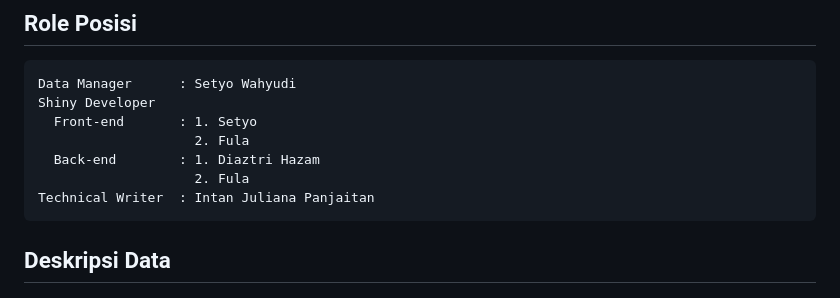
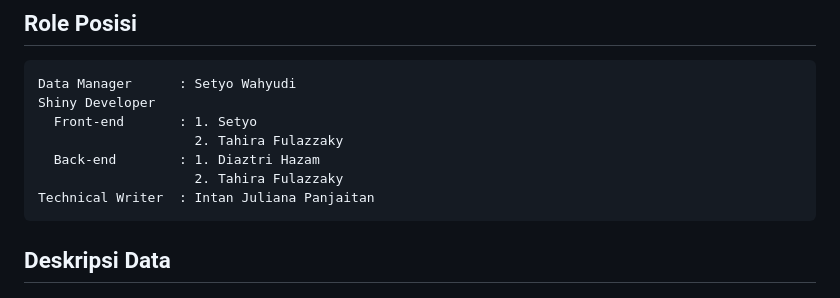
Before and after one commit to MDS6/MDS6, a Markdown page: README.md, the part around the change. GitHub-like rendering.

```diff
--- a/README.md
+++ b/README.md
@@ -14,9 +14,9 @@ Topik `Profile Responden Survey dan Aktivitasnya`
     Data Manager      : Setyo Wahyudi
     Shiny Developer
       Front-end       : 1. Setyo
-                        2. Fula
+                        2. Tahira Fulazzaky
       Back-end        : 1. Diaztri Hazam
-                        2. Fula
+                        2. Tahira Fulazzaky
     Technical Writer  : Intan Juliana Panjaitan
 
 ## Deskripsi Data
```
